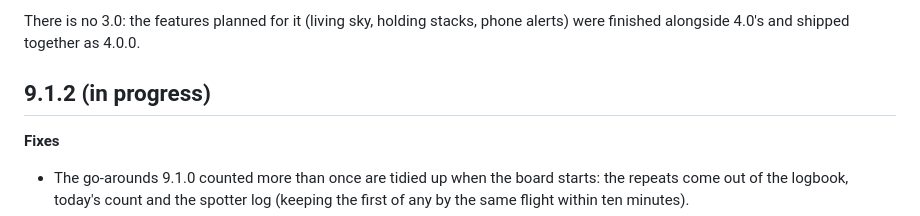
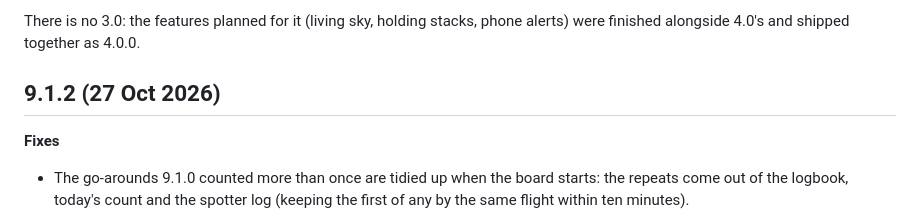
Before and after one commit to SamHoughton/Glideslope, a Markdown page: CHANGELOG.md, the part around the change. Rendered like a GitHub page.

Commit message:
9.1.2: changelog
Co-Authored-By: Claude Opus 5.5 <noreply@anthropic.com>

```diff
--- a/CHANGELOG.md
+++ b/CHANGELOG.md
@@ -7,7 +7,7 @@ web page (`firmware.bin`) keep your settings. Release files are on the
 There is no 3.0: the features planned for it (living sky, holding stacks,
 phone alerts) were finished alongside 4.0's and shipped together as 4.0.0.
 
-## 9.1.2 (in progress)
+## 9.1.2 (27 Oct 2026)
 
 **Fixes**
 - The go-arounds 9.1.0 counted more than once are tidied up when the board
```
